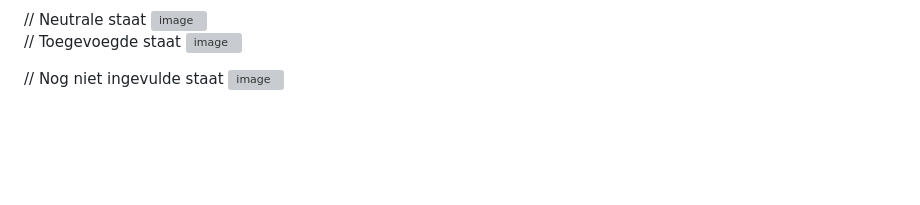
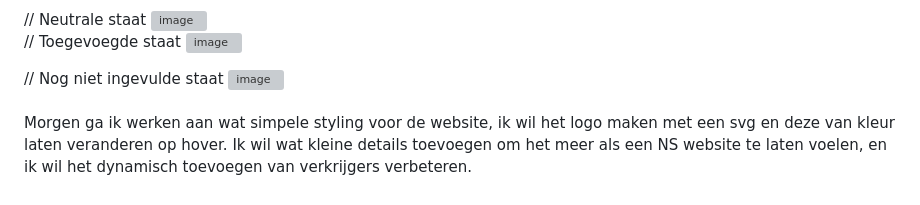
Before and after one commit to DiegoR03/WebDD-NS-Erfgoed, a Markdown page: README.md, the part around the change. Rendered like a GitHub page; blank space fills up the shorter version; grey boxes are pictures that could not be loaded.

Commit message:
Update README with upcoming styling plans
Added a note about upcoming styling work and improvements.

```diff
--- a/README.md
+++ b/README.md
@@ -100,3 +100,5 @@ Naast deze doelen heb ik verder gewerkt aan de derde pagina, hier moet je nameli
 
 // Nog niet ingevulde staat
 <img width="1538" height="785" alt="image" src="https://github.com/user-attachments/assets/b1be85b3-c554-497e-8362-9708f5a0abb5" />
+<br><br>
+Morgen ga ik werken aan wat simpele styling voor de website, ik wil het logo maken met een svg en deze van kleur laten veranderen op hover. Ik wil wat kleine details toevoegen om het meer als een NS website te laten voelen, en ik wil het dynamisch toevoegen van verkrijgers verbeteren.
```
